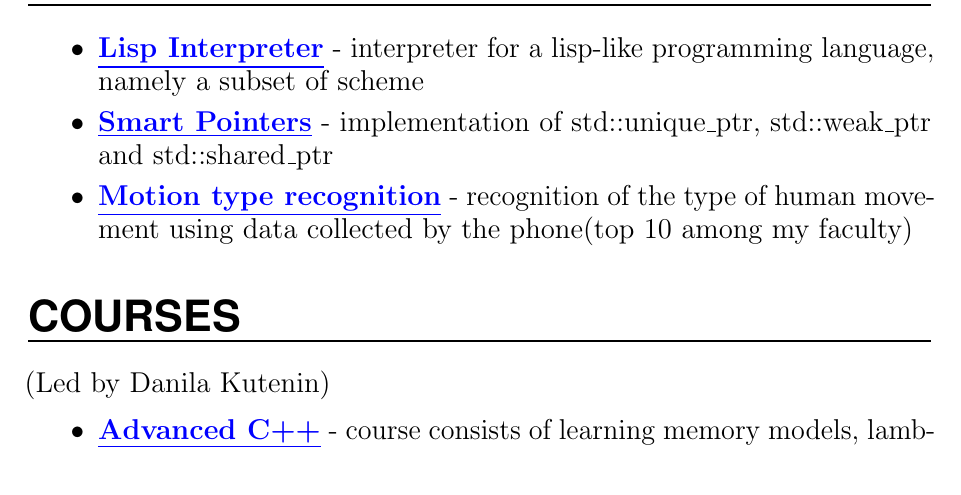
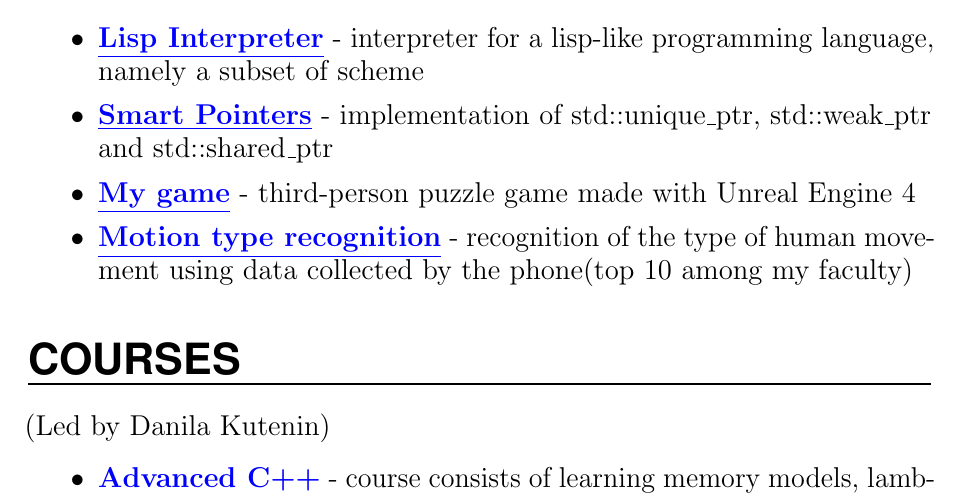
Before and after one commit to DenisOstashov/cv, a LaTeX CV (cv/resume.tex): part of the page before the commit and part of page 1 of 2 after it, cut so that both start at the same text. Compiled offline with pdfLaTeX.

Commit message:
Add my game

```diff
--- a/cv/resume.tex
+++ b/cv/resume.tex
@@ -185,6 +185,9 @@ urlcolor=blue]{hyperref}
   \item \textbf{\href{https://github.com/DenisOstashov/lisp-interpreter}{\underline{Lisp Interpreter}}} - interpreter for a lisp-like programming language, namely a subset of scheme
 
  \item \textbf{\href{https://github.com/DenisOstashov/SmartPtrs}{\underline{Smart Pointers}}} - implementation of std::unique\_ptr, std::weak\_ptr and std::shared\_ptr
+
+ \item \textbf{\href{https://github.com/DenisOstashov/ProjectGame}{\underline{My game}}} - third-person puzzle game made with Unreal Engine 4
+
  \item \textbf{\href{https://www.kaggle.com/c/activity-analysis/leaderboard}{\underline{Motion type recognition}}} - recognition of the type of human movement using data collected by the phone(top 10 among my faculty)
 
 \end{itemize}
```
